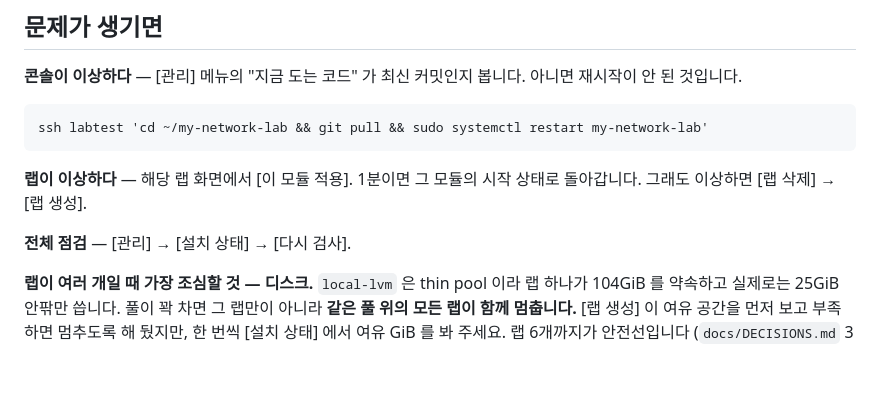
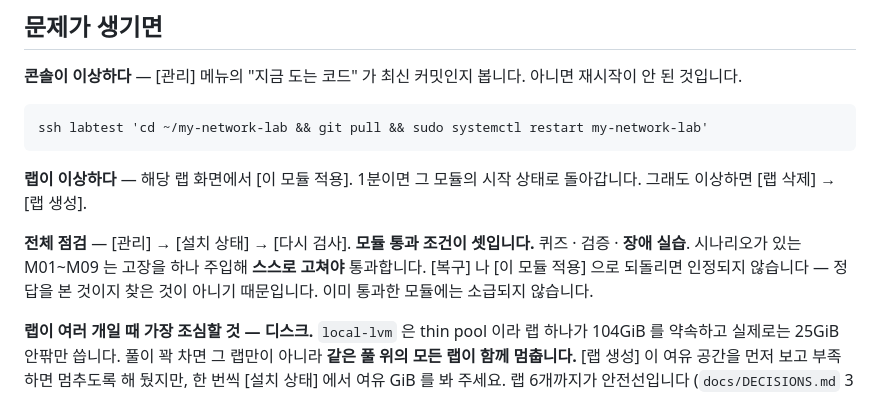
Before and after one commit to arfwene/my-network-lab, a Markdown page: docs/HANDOVER.md, the part around the change. GitHub-like rendering; blank space fills up the shorter version.

```diff
--- a/docs/HANDOVER.md
+++ b/docs/HANDOVER.md
@@ -97,6 +97,11 @@ ssh labtest 'cd ~/my-network-lab && git pull && sudo systemctl restart my-networ
 시작 상태로 돌아갑니다. 그래도 이상하면 [랩 삭제] → [랩 생성].
 
 **전체 점검** — [관리] → [설치 상태] → [다시 검사].
+**모듈 통과 조건이 셋입니다.** 퀴즈 · 검증 · **장애 실습**. 시나리오가 있는
+M01~M09 는 고장을 하나 주입해 **스스로 고쳐야** 통과합니다. [복구] 나
+[이 모듈 적용] 으로 되돌리면 인정되지 않습니다 — 정답을 본 것이지 찾은 것이
+아니기 때문입니다. 이미 통과한 모듈에는 소급되지 않습니다.
+
 
 **랩이 여러 개일 때 가장 조심할 것 — 디스크.** `local-lvm` 은 thin pool 이라
 랩 하나가 104GiB 를 약속하고 실제로는 25GiB 안팎만 씁니다. 풀이 꽉 차면
```
Also changed, not shown: docs/DECISIONS.md (+21 -0 lines).
